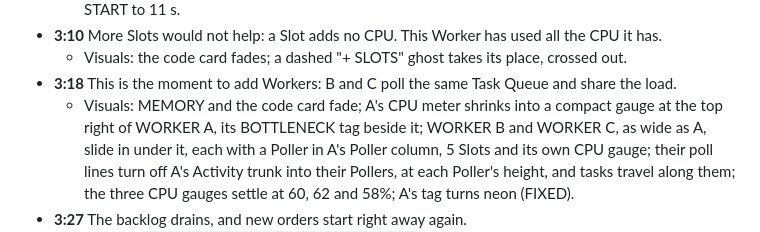
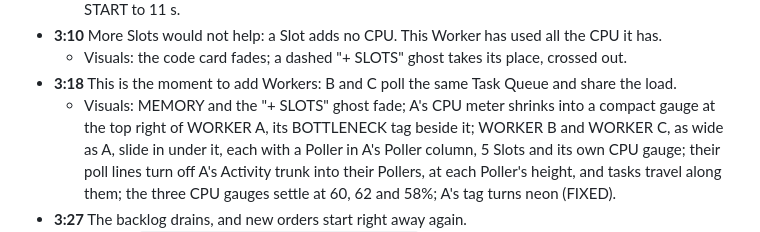
Before and after one commit to alexandreroman/temporal-shorts, a Markdown page: docs/worker-tuning/script.md, the part around the change. Rendered like a GitHub page.

Commit message:
Fix the chapter 6 visuals wording in the worker-tuning script
Co-Authored-By: Claude Opus 5.5 <noreply@anthropic.com>

```diff
--- a/docs/worker-tuning/script.md
+++ b/docs/worker-tuning/script.md
@@ -252,8 +252,8 @@ suppliers for most workloads), rate limits and Task Queue partitions.
     place, crossed out.
 - **3:18** This is the moment to add Workers: B and C poll the same Task
   Queue and share the load.
-  - Visuals: MEMORY and the code card fade; A's CPU meter shrinks into a
-    compact gauge at the top right of WORKER A, its BOTTLENECK tag beside
+  - Visuals: MEMORY and the "+ SLOTS" ghost fade; A's CPU meter shrinks
+    into a compact gauge at the top right of WORKER A, its BOTTLENECK tag beside
     it; WORKER B and WORKER C, as wide as A, slide in under it, each with a
     Poller in A's Poller column, 5 Slots and its own CPU gauge; their poll
     lines turn off A's Activity trunk into their Pollers, at each Poller's
```
